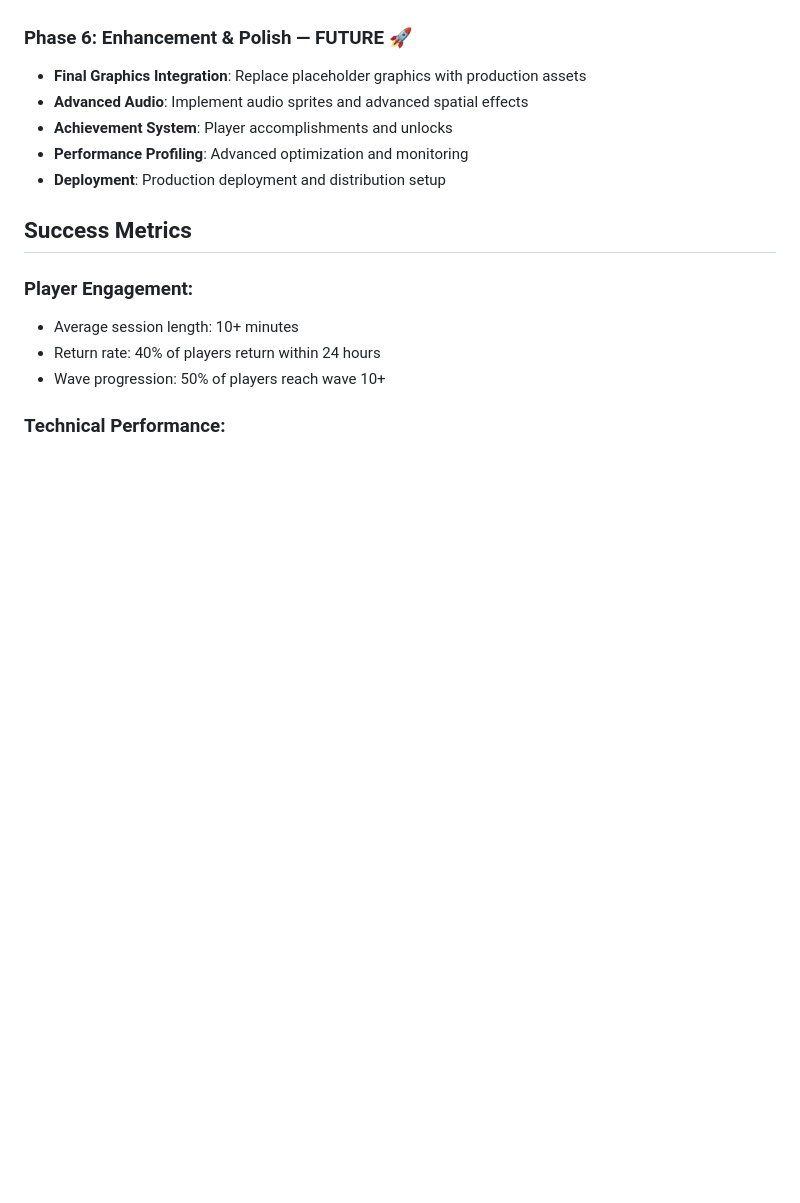
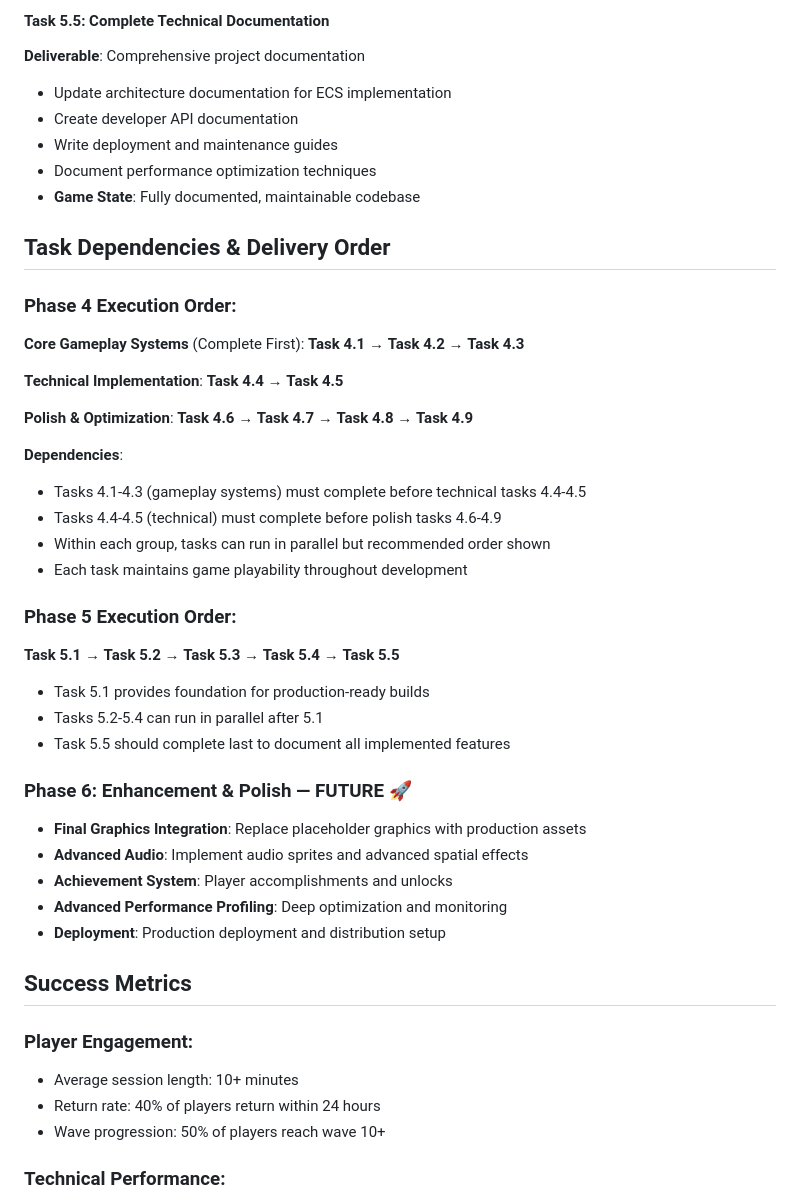
Before and after one commit to marco-machado/space-shooter, a Markdown page: docs/PRD.md, the part around the change printed below. GitHub-like rendering; blank space fills up the shorter version.

```diff
--- a/docs/PRD.md
+++ b/docs/PRD.md
@@ -335,10 +432,42 @@ Create an engaging top-down space shooter game using Phaser.js 3.x with Vite bui
+#### Task 5.5: Complete Technical Documentation
+**Deliverable**: Comprehensive project documentation
+- Update architecture documentation for ECS implementation
+- Create developer API documentation
+- Write deployment and maintenance guides
+- Document performance optimization techniques
+- **Game State**: Fully documented, maintainable codebase
+
+## Task Dependencies & Delivery Order
+
+### Phase 4 Execution Order:
+**Core Gameplay Systems** (Complete First):
+**Task 4.1** → **Task 4.2** → **Task 4.3**
+
+**Technical Implementation**:
+**Task 4.4** → **Task 4.5**
+
+**Polish & Optimization**:
+**Task 4.6** → **Task 4.7** → **Task 4.8** → **Task 4.9**
+
+**Dependencies**:
+- Tasks 4.1-4.3 (gameplay systems) must complete before technical tasks 4.4-4.5
+- Tasks 4.4-4.5 (technical) must complete before polish tasks 4.6-4.9
+- Within each group, tasks can run in parallel but recommended order shown
+- Each task maintains game playability throughout development
+
+### Phase 5 Execution Order:
+**Task 5.1** → **Task 5.2** → **Task 5.3** → **Task 5.4** → **Task 5.5**
+
+- Task 5.1 provides foundation for production-ready builds
+- Tasks 5.2-5.4 can run in parallel after 5.1
+- Task 5.5 should complete last to document all implemented features
 
 ### Phase 6: Enhancement & Polish — FUTURE 🚀
 
 - **Final Graphics Integration**: Replace placeholder graphics with production assets
 - **Advanced Audio**: Implement audio sprites and advanced spatial effects
 - **Achievement System**: Player accomplishments and unlocks
-- **Performance Profiling**: Advanced optimization and monitoring
+- **Advanced Performance Profiling**: Deep optimization and monitoring
 - **Deployment**: Production deployment and distribution setup
 
 ## Success Metrics
```
Also changed, not shown: other parts of docs/PRD.md (+113 -16 lines).
